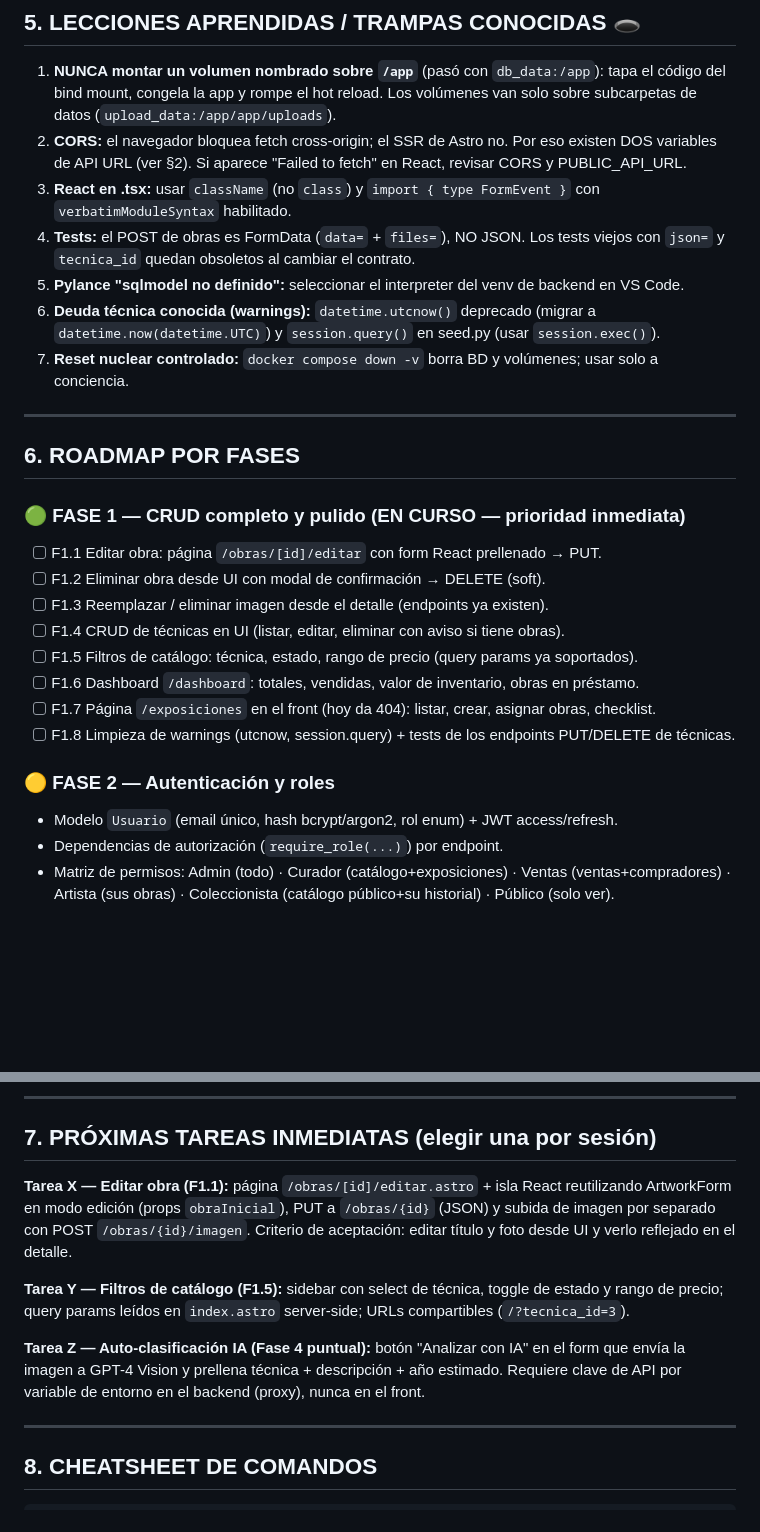
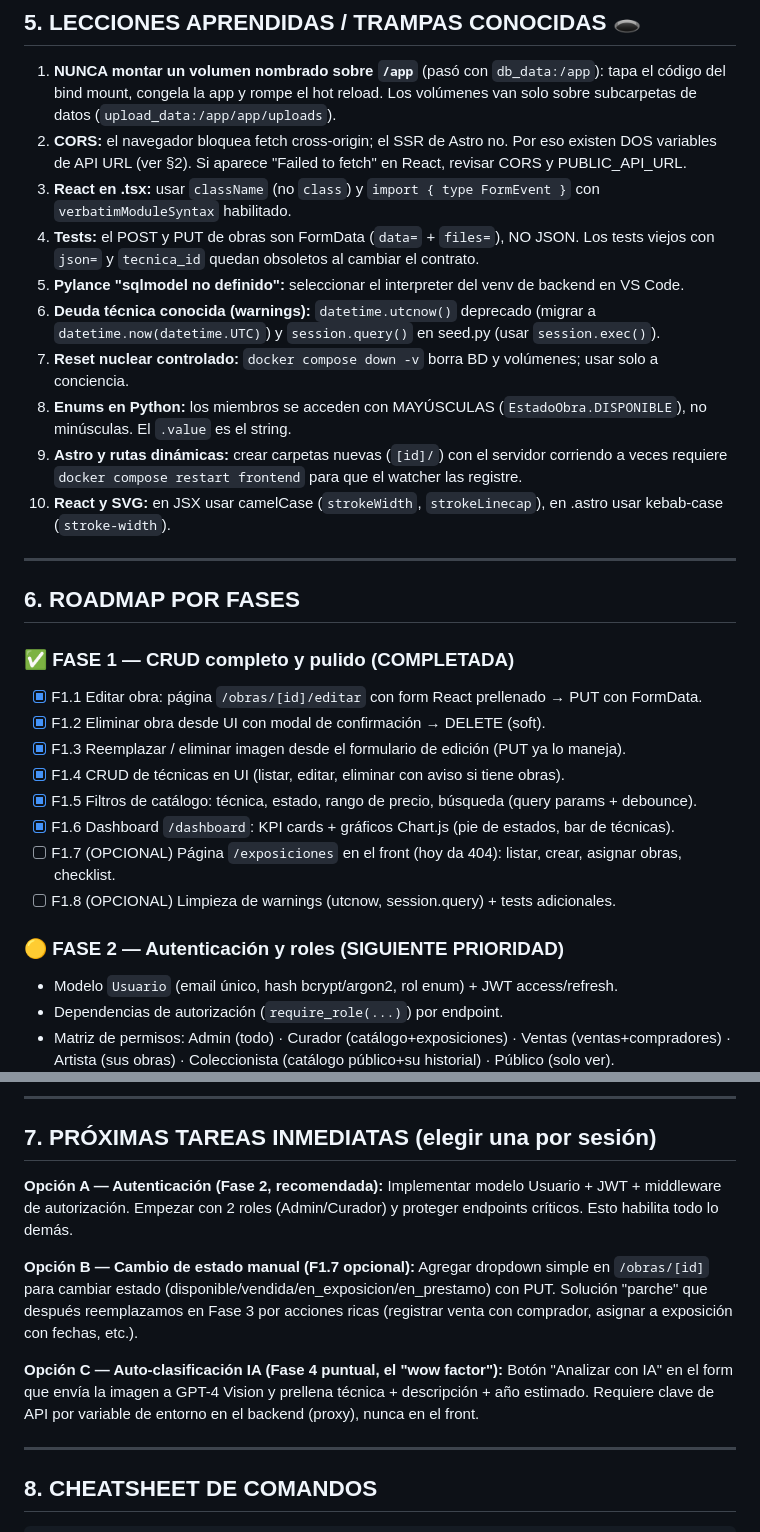
Before and after one commit to R-Mutt1917/art_manager, a Markdown page: docs/PROJECT_CONTEXT.md, 2 parts joined by grey strips. Rendered like a GitHub page; blank space fills up the shorter version.

```diff
--- a/docs/PROJECT_CONTEXT.md
+++ b/docs/PROJECT_CONTEXT.md
@@ -131,28 +149,31 @@ art_manager/
    variables de API URL (ver §2). Si aparece "Failed to fetch" en React, revisar CORS y PUBLIC_API_URL.
 3. **React en .tsx:** usar `className` (no `class`) y `import { type FormEvent }` con
    `verbatimModuleSyntax` habilitado.
-4. **Tests:** el POST de obras es FormData (`data=` + `files=`), NO JSON. Los tests viejos con
+4. **Tests:** el POST y PUT de obras son FormData (`data=` + `files=`), NO JSON. Los tests viejos con
    `json=` y `tecnica_id` quedan obsoletos al cambiar el contrato.
 5. **Pylance "sqlmodel no definido":** seleccionar el interpreter del venv de backend en VS Code.
 6. **Deuda técnica conocida (warnings):** `datetime.utcnow()` deprecado (migrar a
    `datetime.now(datetime.UTC)`) y `session.query()` en seed.py (usar `session.exec()`).
 7. **Reset nuclear controlado:** `docker compose down -v` borra BD y volúmenes; usar solo a conciencia.
+8. **Enums en Python:** los miembros se acceden con MAYÚSCULAS (`EstadoObra.DISPONIBLE`), no minúsculas. El `.value` es el string.
+9. **Astro y rutas dinámicas:** crear carpetas nuevas (`[id]/`) con el servidor corriendo a veces requiere `docker compose restart frontend` para que el watcher las registre.
+10. **React y SVG:** en JSX usar camelCase (`strokeWidth`, `strokeLinecap`), en .astro usar kebab-case (`stroke-width`).
 
 ---
 
 ## 6. ROADMAP POR FASES
 
-### 🟢 FASE 1 — CRUD completo y pulido (EN CURSO — prioridad inmediata)
-- [ ] F1.1 Editar obra: página `/obras/[id]/editar` con form React prellenado → PUT.
-- [ ] F1.2 Eliminar obra desde UI con modal de confirmación → DELETE (soft).
-- [ ] F1.3 Reemplazar / eliminar imagen desde el detalle (endpoints ya existen).
-- [ ] F1.4 CRUD de técnicas en UI (listar, editar, eliminar con aviso si tiene obras).
-- [ ] F1.5 Filtros de catálogo: técnica, estado, rango de precio (query params ya soportados).
-- [ ] F1.6 Dashboard `/dashboard`: totales, vendidas, valor de inventario, obras en préstamo.
-- [ ] F1.7 Página `/exposiciones` en el front (hoy da 404): listar, crear, asignar obras, checklist.
-- [ ] F1.8 Limpieza de warnings (utcnow, session.query) + tests de los endpoints PUT/DELETE de técnicas.
+### ✅ FASE 1 — CRUD completo y pulido (COMPLETADA)
+- [x] F1.1 Editar obra: página `/obras/[id]/editar` con form React prellenado → PUT con FormData.
+- [x] F1.2 Eliminar obra desde UI con modal de confirmación → DELETE (soft).
+- [x] F1.3 Reemplazar / eliminar imagen desde el formulario de edición (PUT ya lo maneja).
+- [x] F1.4 CRUD de técnicas en UI (listar, editar, eliminar con aviso si tiene obras).
+- [x] F1.5 Filtros de catálogo: técnica, estado, rango de precio, búsqueda (query params + debounce).
+- [x] F1.6 Dashboard `/dashboard`: KPI cards + gráficos Chart.js (pie de estados, bar de técnicas).
+- [ ] F1.7 (OPCIONAL) Página `/exposiciones` en el front (hoy da 404): listar, crear, asignar obras, checklist.
+- [ ] F1.8 (OPCIONAL) Limpieza de warnings (utcnow, session.query) + tests adicionales.
 
-### 🟡 FASE 2 — Autenticación y roles
+### 🟡 FASE 2 — Autenticación y roles (SIGUIENTE PRIORIDAD)
 - Modelo `Usuario` (email único, hash bcrypt/argon2, rol enum) + JWT access/refresh.
 - Dependencias de autorización (`require_role(...)`) por endpoint.
 - Matriz de permisos: Admin (todo) · Curador (catálogo+exposiciones) · Ventas (ventas+compradores) ·
@@ -179,17 +200,14 @@ art_manager/
 
 ## 7. PRÓXIMAS TAREAS INMEDIATAS (elegir una por sesión)
 
-**Tarea X — Editar obra (F1.1):** página `/obras/[id]/editar.astro` + isla React reutilizando
-ArtworkForm en modo edición (props `obraInicial`), PUT a `/obras/{id}` (JSON) y subida de imagen
-por separado con POST `/obras/{id}/imagen`. Criterio de aceptación: editar título y foto desde UI
-y verlo reflejado en el detalle.
+**Opción A — Autenticación (Fase 2, recomendada):**
+Implementar modelo Usuario + JWT + middleware de autorización. Empezar con 2 roles (Admin/Curador) y proteger endpoints críticos. Esto habilita todo lo demás.
 
-**Tarea Y — Filtros de catálogo (F1.5):** sidebar con select de técnica, toggle de estado y rango
-de precio; query params leídos en `index.astro` server-side; URLs compartibles (`/?tecnica_id=3`).
+**Opción B — Cambio de estado manual (F1.7 opcional):**
+Agregar dropdown simple en `/obras/[id]` para cambiar estado (disponible/vendida/en_exposicion/en_prestamo) con PUT. Solución "parche" que después reemplazamos en Fase 3 por acciones ricas (registrar venta con comprador, asignar a exposición con fechas, etc.).
 
-**Tarea Z — Auto-clasificación IA (Fase 4 puntual):** botón "Analizar con IA" en el form que envía
-la imagen a GPT-4 Vision y prellena técnica + descripción + año estimado. Requiere clave de API
-por variable de entorno en el backend (proxy), nunca en el front.
+**Opción C — Auto-clasificación IA (Fase 4 puntual, el "wow factor"):**
+Botón "Analizar con IA" en el form que envía la imagen a GPT-4 Vision y prellena técnica + descripción + año estimado. Requiere clave de API por variable de entorno en el backend (proxy), nunca en el front.
 
 ---
 
```
Also changed, not shown: other parts of docs/PROJECT_CONTEXT.md (+63 -37 lines).
